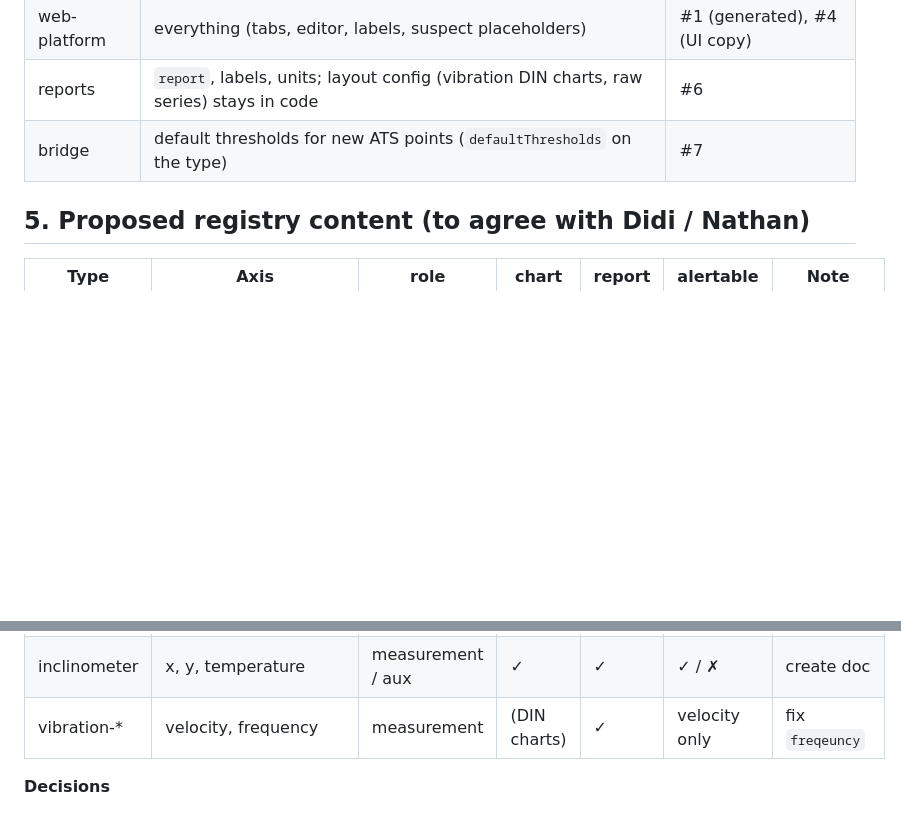
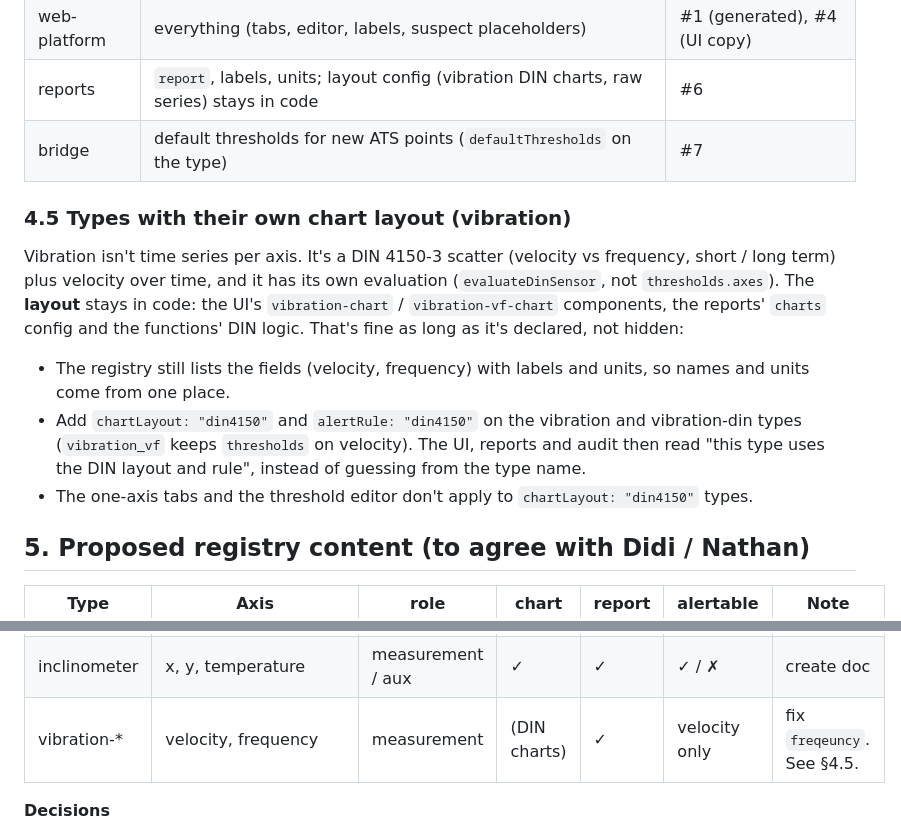
Before and after one commit to ScanInLtd/scanin-handbook, a Markdown page: docs/signal-and-alerts/axes.md, 2 parts joined by grey strips. GitHub-like rendering; blank space fills up the shorter version.

Commit message:
docs(axes): vibration types — declared custom layout/rule (§4.5)

```diff
--- a/docs/signal-and-alerts/axes.md
+++ b/docs/signal-and-alerts/axes.md
@@ -82,6 +82,13 @@ One reviewed table, readable by anyone, edited only through a committed oneoff s
 | reports | `report`, labels, units; layout config (vibration DIN charts, raw series) stays in code | #6 |
 | bridge | default thresholds for new ATS points (`defaultThresholds` on the type) | #7 |
 
+### 4.5 Types with their own chart layout (vibration)
+
+Vibration isn't time series per axis. It's a DIN 4150-3 scatter (velocity vs frequency, short / long term) plus velocity over time, and it has its own evaluation (`evaluateDinSensor`, not `thresholds.axes`). The **layout** stays in code: the UI's `vibration-chart` / `vibration-vf-chart` components, the reports' `charts` config and the functions' DIN logic. That's fine as long as it's declared, not hidden:
+- The registry still lists the fields (velocity, frequency) with labels and units, so names and units come from one place.
+- Add `chartLayout: "din4150"` and `alertRule: "din4150"` on the vibration and vibration-din types (`vibration_vf` keeps `thresholds` on velocity). The UI, reports and audit then read "this type uses the DIN layout and rule", instead of guessing from the type name.
+- The one-axis tabs and the threshold editor don't apply to `chartLayout: "din4150"` types.
+
 ## 5. Proposed registry content (to agree with Didi / Nathan)
 
 | Type | Axis | role | chart | report | alertable | Note |
@@ -102,7 +109,7 @@ One reviewed table, readable by anyone, edited only through a committed oneoff s
 | loadcell | raw | auxiliary | ✗ | ✗ | ✗ | |
 | battery | voltage | auxiliary | ✓ | ✗ | ✓ | health, not structure |
 | inclinometer | x, y, temperature | measurement / aux | ✓ | ✓ | ✓ / ✗ | create doc |
-| vibration-* | velocity, frequency | measurement | (DIN charts) | ✓ | velocity only | fix `freqeuncy` |
+| vibration-* | velocity, frequency | measurement | (DIN charts) | ✓ | velocity only | fix `freqeuncy`. See §4.5. |
 
 **Decisions**
 - **A. Prisms — DECIDED 2026-10-05: East + North + Height are alertable; TwoD is charted + reported (derived), not alertable.** Today it's Height + TwoD (hidden East / North). With §4.2 this is just which defaults new sensors get; existing sensors keep exactly the thresholds they have. But today **166 prisms already carry E / N thresholds** (bridge defaults), so removing the hidden filter turns them on. Before that, a v1-vs-v2 backtest per project, then per project with Nathan: keep, or clear the E / N gaps (oneoff, dry-run → apply).
```
